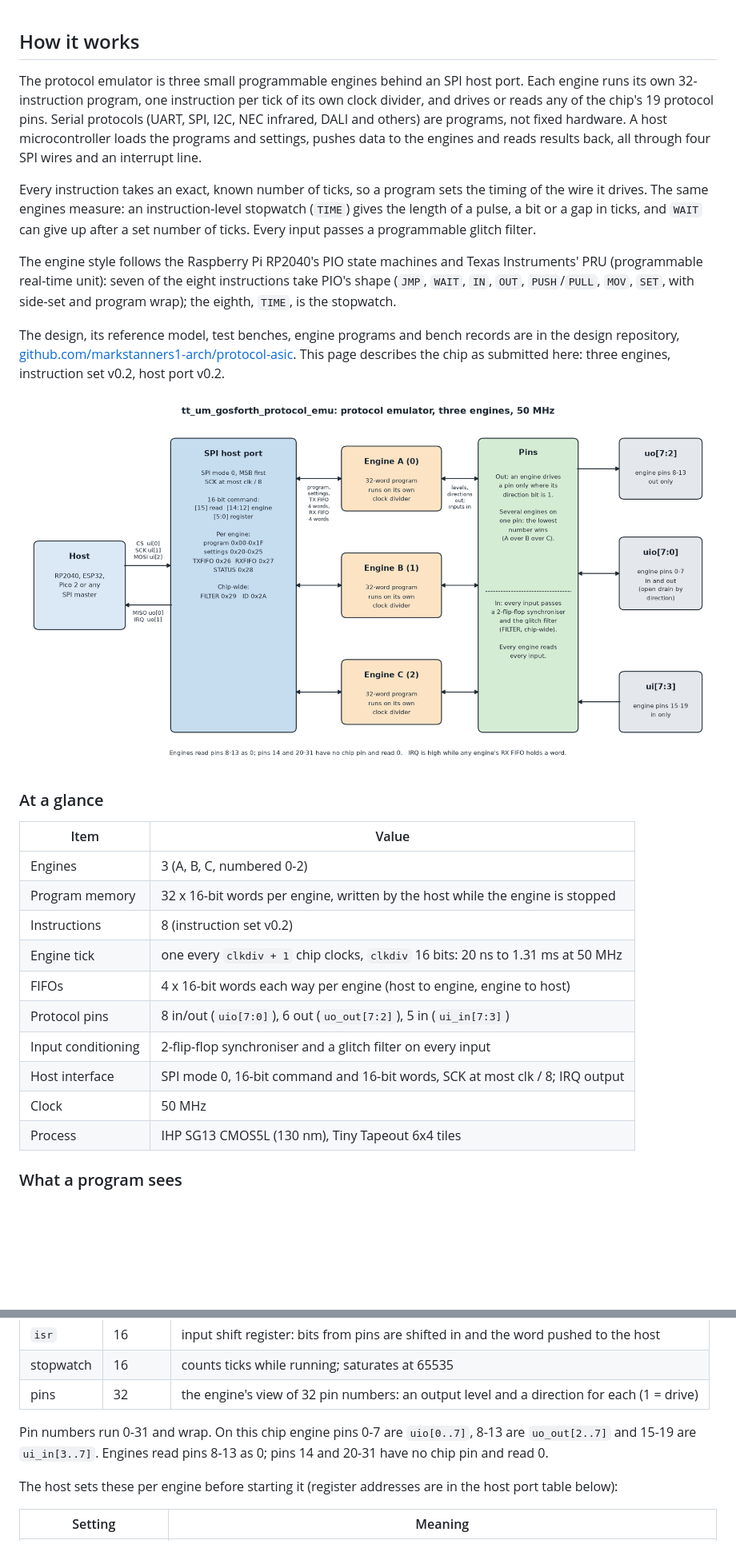
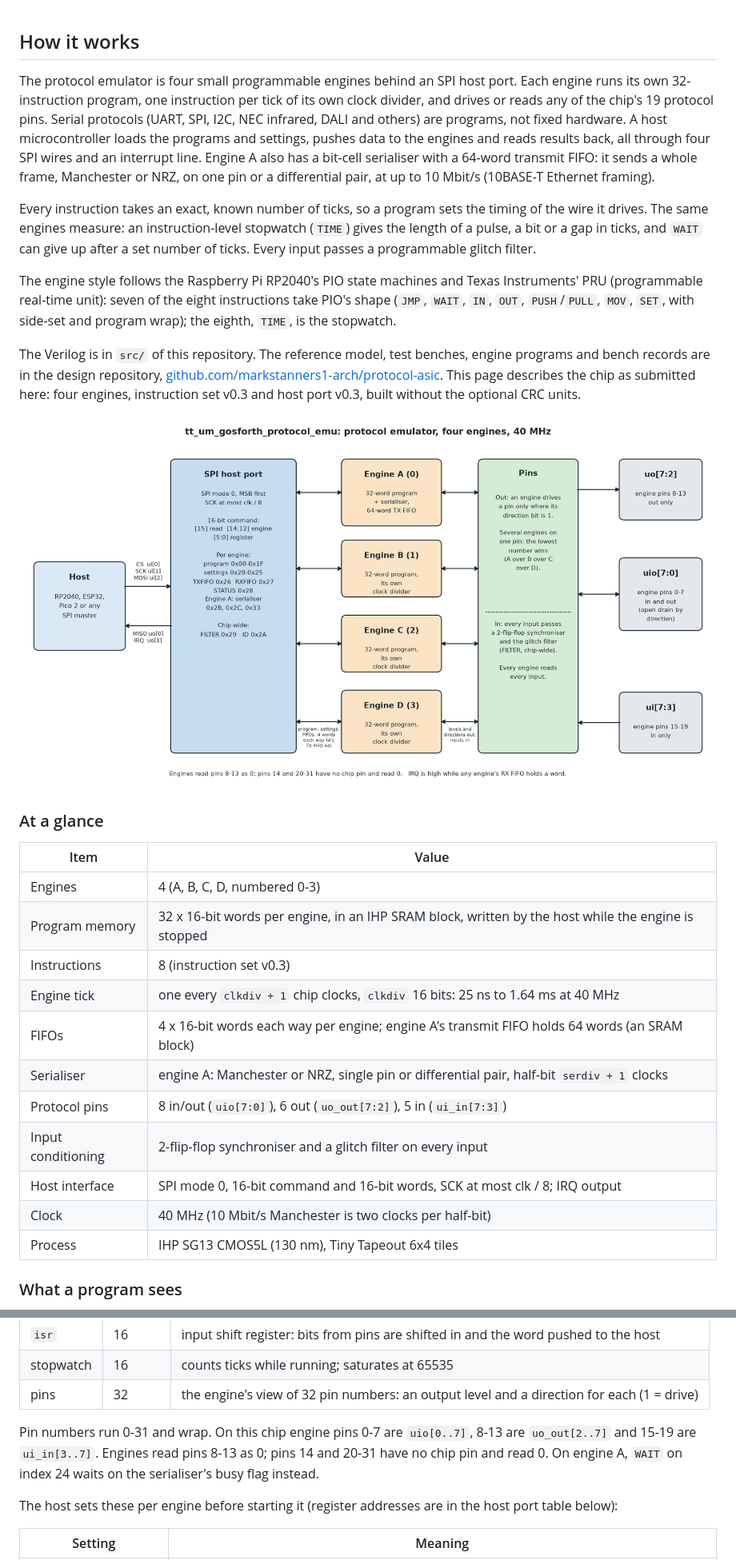
Before and after one commit to markstanners1-arch/ttihp-protocol-emulator, a Markdown page: docs/info.md, 2 parts joined by grey strips. Shown at 80% size. Drawn GitHub-style; pictures changed too: docs/block_diagram.png; blank space fills up the shorter version.

```diff
--- a/docs/info.md
+++ b/docs/info.md
@@ -1,10 +1,11 @@
 ## How it works
 
-The protocol emulator is three small programmable engines behind an SPI host port. Each engine runs its own
+The protocol emulator is four small programmable engines behind an SPI host port. Each engine runs its own
 32-instruction program, one instruction per tick of its own clock divider, and drives or reads any of the chip's 19
 protocol pins. Serial protocols (UART, SPI, I2C, NEC infrared, DALI and others) are programs, not fixed hardware. A
 host microcontroller loads the programs and settings, pushes data to the engines and reads results back, all through
-four SPI wires and an interrupt line.
+four SPI wires and an interrupt line. Engine A also has a bit-cell serialiser with a 64-word transmit FIFO: it sends a
+whole frame, Manchester or NRZ, on one pin or a differential pair, at up to 10 Mbit/s (10BASE-T Ethernet framing).
 
 Every instruction takes an exact, known number of ticks, so a program sets the timing of the wire it drives. The same
 engines measure: an instruction-level stopwatch (`TIME`) gives the length of a pulse, a bit or a gap in ticks, and
@@ -14,7 +15,8 @@ The engine style follows the Raspberry Pi RP2040's PIO state machines and Texas
 real-time unit): seven of the eight instructions take PIO's shape (`JMP`, `WAIT`, `IN`, `OUT`, `PUSH`/`PULL`, `MOV`,
 `SET`, with side-set and program wrap); the eighth, `TIME`, is the stopwatch.
 
-The design, its reference model, test benches, engine programs and bench records are in the design repository,
-[github.com/markstanners1-arch/protocol-asic](https://github.com/markstanners1-arch/protocol-asic). This page
-describes the chip as submitted here: three engines, instruction set v0.2, host port v0.2.
+The Verilog is in `src/` of this repository. The reference model, test benches, engine programs and bench records are
+in the design repository, [github.com/markstanners1-arch/protocol-asic](https://github.com/markstanners1-arch/protocol-asic).
+This page describes the chip as submitted here: four engines, instruction set v0.3 and host port v0.3, built without
+the optional CRC units.
 
@@ -24,15 +26,16 @@ describes the chip as submitted here: three engines, instruction set v0.2, host
 
 | Item | Value |
 |---|---|
-| Engines | 3 (A, B, C, numbered 0-2) |
-| Program memory | 32 x 16-bit words per engine, written by the host while the engine is stopped |
-| Instructions | 8 (instruction set v0.2) |
-| Engine tick | one every `clkdiv + 1` chip clocks, `clkdiv` 16 bits: 20 ns to 1.31 ms at 50 MHz |
-| FIFOs | 4 x 16-bit words each way per engine (host to engine, engine to host) |
+| Engines | 4 (A, B, C, D, numbered 0-3) |
+| Program memory | 32 x 16-bit words per engine, in an IHP SRAM block, written by the host while the engine is stopped |
+| Instructions | 8 (instruction set v0.3) |
+| Engine tick | one every `clkdiv + 1` chip clocks, `clkdiv` 16 bits: 25 ns to 1.64 ms at 40 MHz |
+| FIFOs | 4 x 16-bit words each way per engine; engine A's transmit FIFO holds 64 words (an SRAM block) |
+| Serialiser | engine A: Manchester or NRZ, single pin or differential pair, half-bit `serdiv + 1` clocks |
 | Protocol pins | 8 in/out (`uio[7:0]`), 6 out (`uo_out[7:2]`), 5 in (`ui_in[7:3]`) |
 | Input conditioning | 2-flip-flop synchroniser and a glitch filter on every input |
 | Host interface | SPI mode 0, 16-bit command and 16-bit words, SCK at most clk / 8; IRQ output |
-| Clock | 50 MHz |
+| Clock | 40 MHz (10 Mbit/s Manchester is two clocks per half-bit) |
 | Process | IHP SG13 CMOS5L (130 nm), Tiny Tapeout 6x4 tiles |
 
 ### What a program sees
@@ -48,7 +51,8 @@ Each engine has these registers, all visible to its program:
 | pins | 32 | the engine's view of 32 pin numbers: an output level and a direction for each (1 = drive) |
 
 Pin numbers run 0-31 and wrap. On this chip engine pins 0-7 are `uio[0..7]`, 8-13 are `uo_out[2..7]` and 15-19 are
-`ui_in[3..7]`. Engines read pins 8-13 as 0; pins 14 and 20-31 have no chip pin and read 0.
+`ui_in[3..7]`. Engines read pins 8-13 as 0; pins 14 and 20-31 have no chip pin and read 0. On engine A, `WAIT` on
+index 24 waits on the serialiser's busy flag instead.
 
 The host sets these per engine before starting it (register addresses are in the host port table below):
 
```
Also changed, not shown: other parts of docs/info.md (+104 -57 lines), README.md (+3 -2 lines), docs/layout.jpg, 1 other file.
